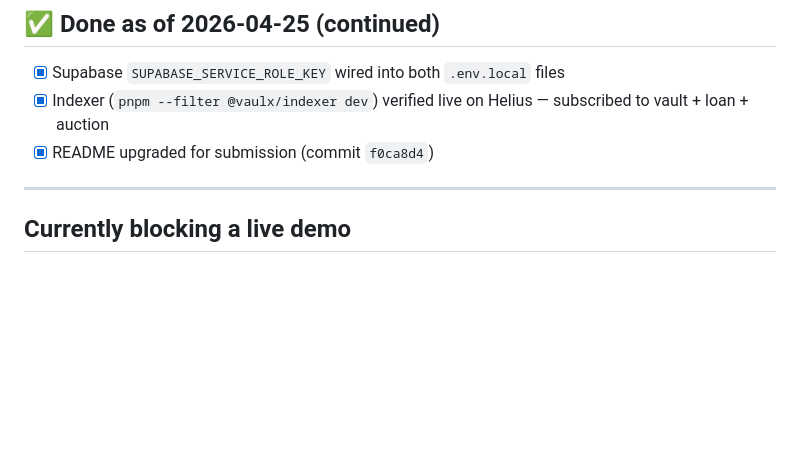
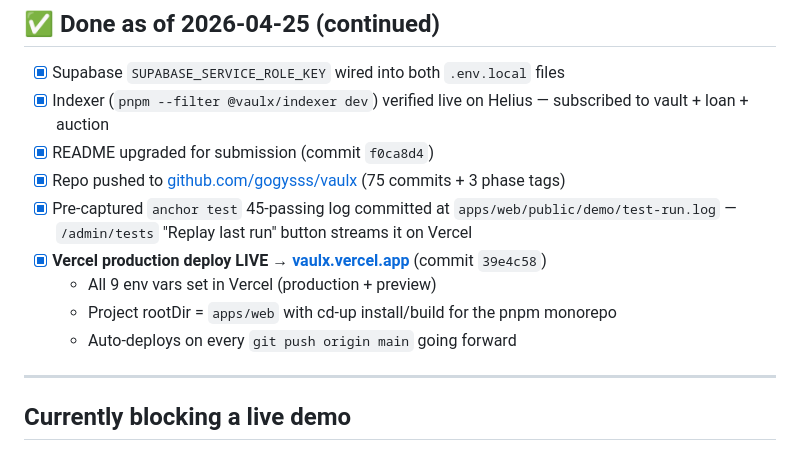
Before and after one commit to Vaulxfi/vaulx-protocol, a Markdown page: USER_TODO.md, the part around the change. Rendered like a GitHub page; blank space fills up the shorter version.

Commit message:
docs: vaulx.vercel.app live; Vercel monorepo deploy wired

```diff
--- a/USER_TODO.md
+++ b/USER_TODO.md
@@ -20,6 +20,12 @@
 - [x] Supabase `SUPABASE_SERVICE_ROLE_KEY` wired into both `.env.local` files
 - [x] Indexer (`pnpm --filter @vaulx/indexer dev`) verified live on Helius — subscribed to vault + loan + auction
 - [x] README upgraded for submission (commit `f0ca8d4`)
+- [x] Repo pushed to [github.com/gogysss/vaulx](https://github.com/gogysss/vaulx) (75 commits + 3 phase tags)
+- [x] Pre-captured `anchor test` 45-passing log committed at `apps/web/public/demo/test-run.log` — `/admin/tests` "Replay last run" button streams it on Vercel
+- [x] **Vercel production deploy LIVE → [vaulx.vercel.app](https://vaulx.vercel.app)** (commit `39e4c58`)
+  - All 9 env vars set in Vercel (production + preview)
+  - Project rootDir = `apps/web` with cd-up install/build for the pnpm monorepo
+  - Auto-deploys on every `git push origin main` going forward
 
 ---
 
```
Also changed, not shown: STATUS.md (+1 -1 lines).
